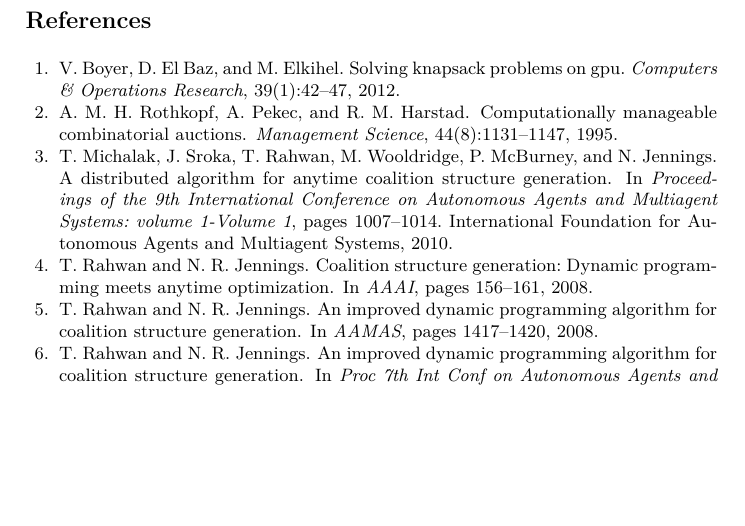
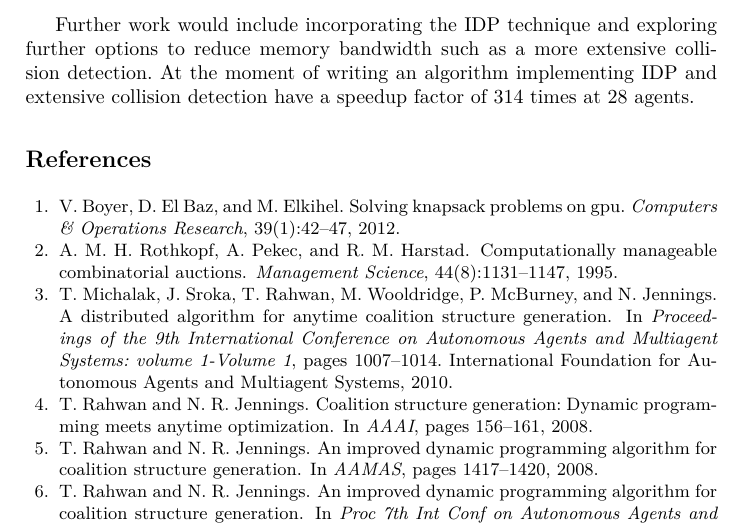
Before and after one commit to ks6g10/3yrprj, a LaTeX thesis (report/optmas_submission/coal_gpu_optmas.tex): part of page 16 of 17, cut at the place of the change, the shorter picture padded with empty space. Compiled offline with pdfLaTeX.

Commit message:
be done already

```diff
--- a/report/optmas_submission/coal_gpu_optmas.tex
+++ b/report/optmas_submission/coal_gpu_optmas.tex
@@ -757,6 +757,9 @@ that solving the problem on the GPU is highly beneficial. For 29 agents GPU-CSG
 \end{figure}
 \section{Conclusion}
 This paper presented the first GPU-based solution for the combinatorial optimisation problem of Coalition Structure Generation. Our algorithm, GPU-CSG, is shown to efficiently use memory access and thread allocation on the GPU in order to speed up the computations performed by a dynamic program for the CSG problem. In so doing, it is able to outperform the DP algorithm by up to 55 times, reducing the time taken to solve the problem for 29 agents to 1.5 hours as compared to 83 hours previously. Given the promising results of this initial work, we aim to develop new solutions for other similar optimisation problems in the future.
+
+Further work would include incorporating the IDP technique and exploring further options to reduce memory bandwidth such as a more extensive collision detection.
+At the moment of writing an algorithm implementing IDP and extensive collision detection have a speedup factor of 314 times at 28 agents.
 \bibliographystyle{abbrv}
 \bibliography{sigproc}  % sigproc.bib is the name of the Bibliography in this case
 \end{document}
```
